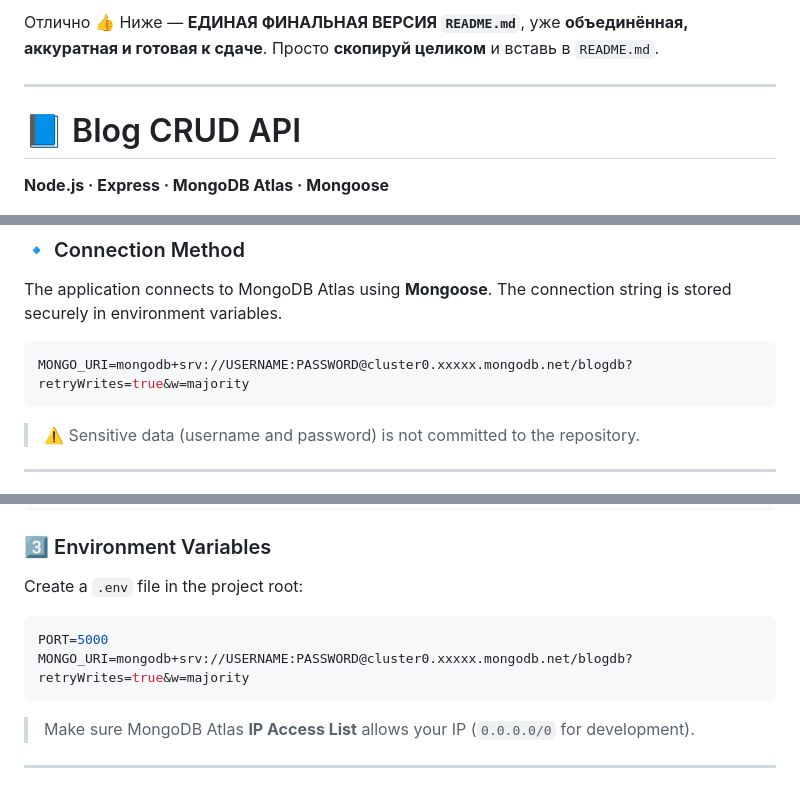
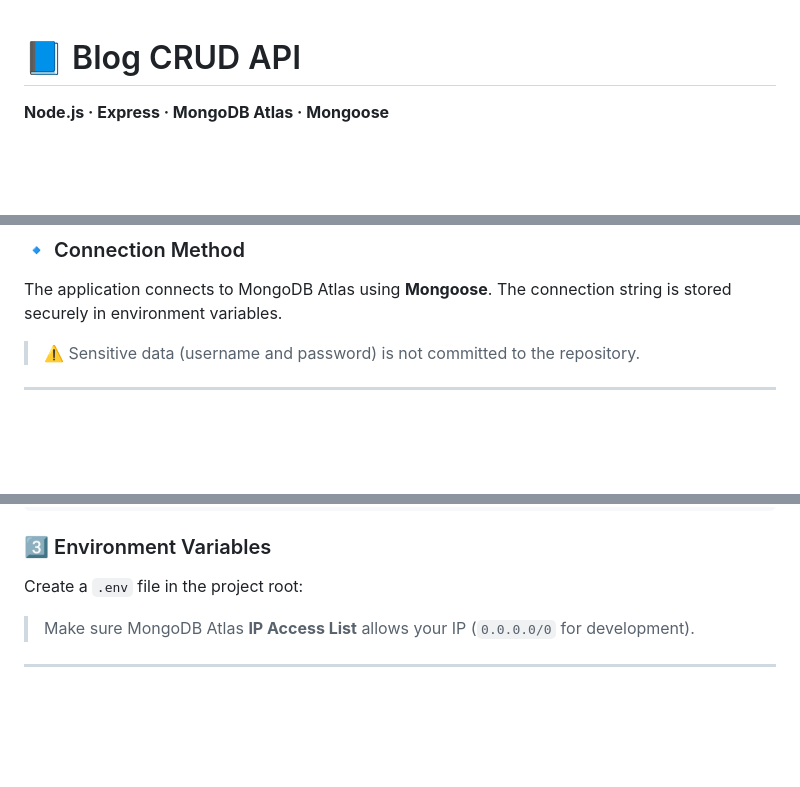
Before and after one commit to nalrematvonesah/blog-crud-api, a Markdown page: README.md, 3 parts joined by grey strips. Rendered like a GitHub page; blank space fills up the shorter version.

Commit message:
Update README to remove sensitive information
Removed sensitive data examples and unnecessary text from README.

````diff
--- a/README.md
+++ b/README.md
@@ -1,9 +1,3 @@
-Отлично 👍
-Ниже — **ЕДИНАЯ ФИНАЛЬНАЯ ВЕРСИЯ `README.md`**, уже **объединённая, аккуратная и готовая к сдаче**.
-Просто **скопируй целиком** и вставь в `README.md`.
-
----
-
 # 📘 Blog CRUD API
 
 **Node.js · Express · MongoDB Atlas · Mongoose**
@@ -73,9 +67,6 @@ The database and collection are created automatically when the first blog post i
 The application connects to MongoDB Atlas using **Mongoose**.
 The connection string is stored securely in environment variables.
 
-```env
-MONGO_URI=mongodb+srv://USERNAME:PASSWORD@cluster0.xxxxx.mongodb.net/blogdb?retryWrites=true&w=majority
-```
 
 > ⚠️ Sensitive data (username and password) is not committed to the repository.
 
@@ -115,10 +106,6 @@ npm install
 
 Create a `.env` file in the project root:
 
-```env
-PORT=5000
-MONGO_URI=mongodb+srv://USERNAME:PASSWORD@cluster0.xxxxx.mongodb.net/blogdb?retryWrites=true&w=majority
-```
 
 > Make sure MongoDB Atlas **IP Access List** allows your IP (`0.0.0.0/0` for development).
 
````
